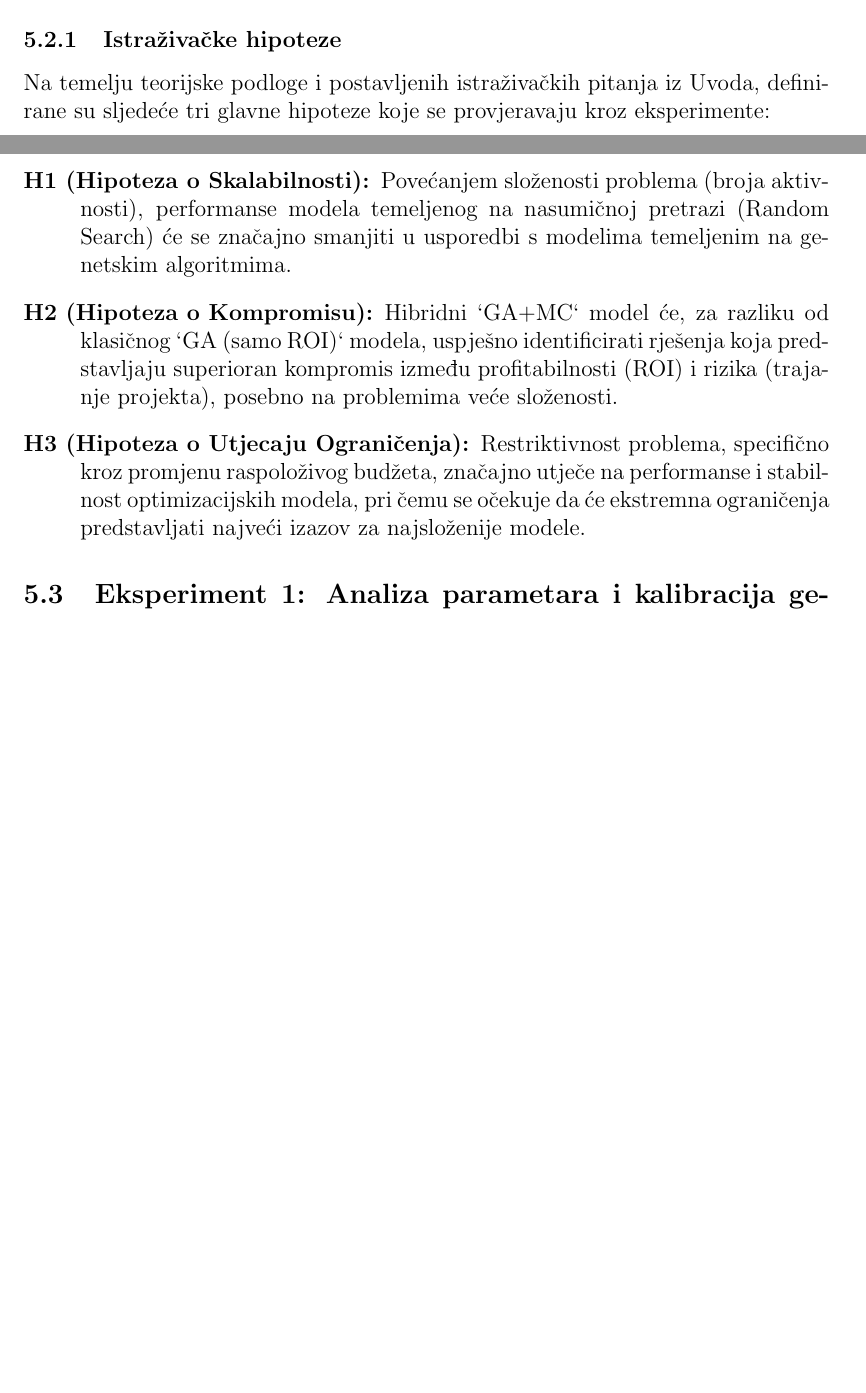
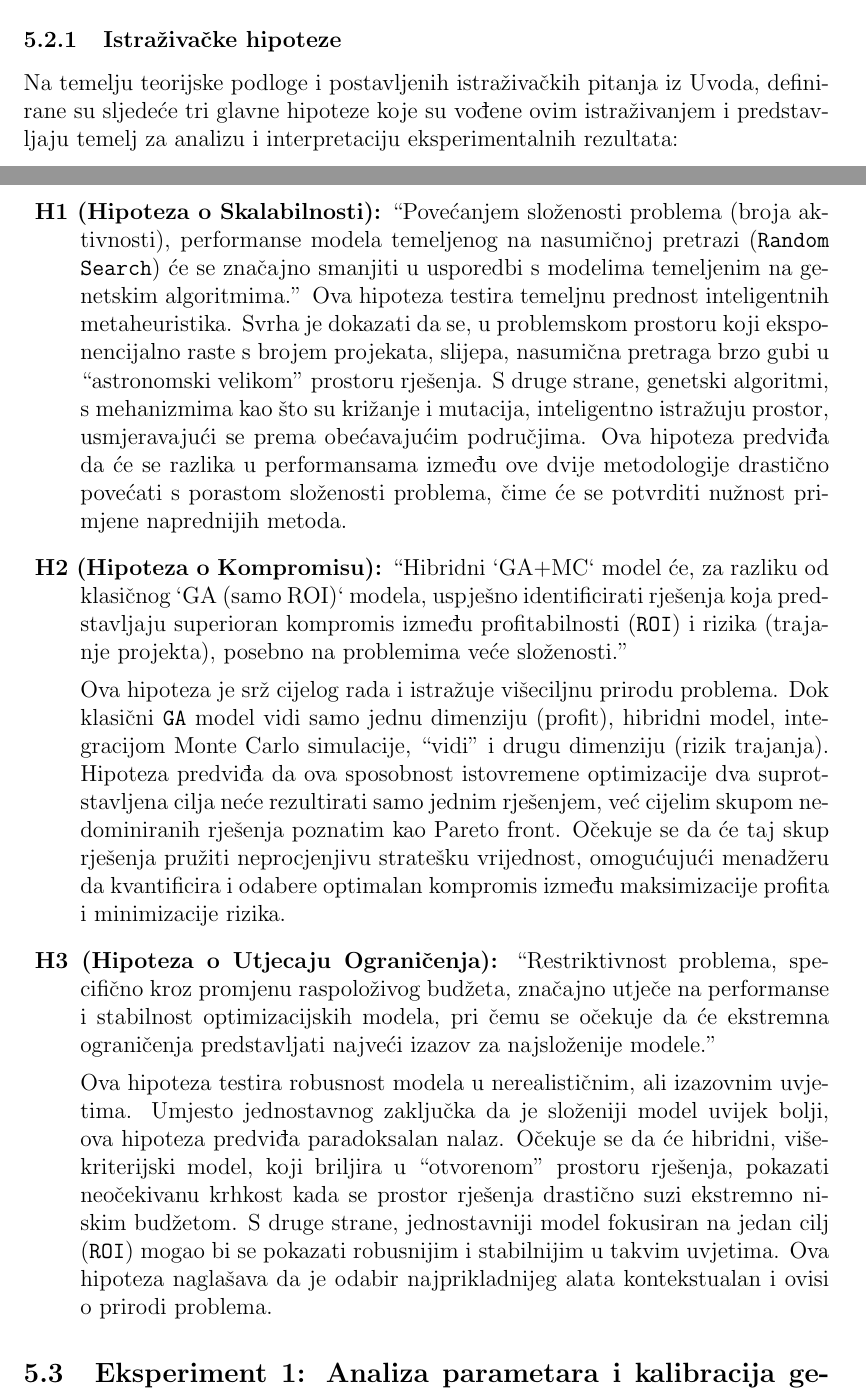
Before and after one commit to nnizic/diplomski_FIPU, a LaTeX paper (main.tex, which reads 5-eksperimenti.tex): two parts of pages 33 and 34 of 60 before the commit and two parts of pages 33 and 34 of 61 after it, joined at a grey line, cut so that both start at the same text, the shorter picture padded with empty space. Compiled offline with pdfLaTeX.

Commit message:
ispravak sitnih grešaka

```diff
--- a/5-eksperimenti.tex
+++ b/5-eksperimenti.tex
@@ -14,12 +14,20 @@ Kako bi se osigurala metodološka ispravnost i izbjegli proizvoljni zaključci,
 \end{itemize}
 
 \subsubsection{Istraživačke hipoteze}
-Na temelju teorijske podloge i postavljenih istraživačkih pitanja iz Uvoda, definirane su sljedeće tri glavne hipoteze koje se provjeravaju kroz eksperimente:
+Na temelju teorijske podloge i postavljenih istraživačkih pitanja iz Uvoda, definirane su sljedeće tri glavne hipoteze koje su vođene ovim istraživanjem i  predstavljaju temelj za analizu i interpretaciju eksperimentalnih rezultata:
 
 \begin{description}
-    \item[H1 (Hipoteza o Skalabilnosti):] Povećanjem složenosti problema (broja aktivnosti), performanse modela temeljenog na nasumičnoj pretrazi (Random Search) će se značajno smanjiti u usporedbi s modelima temeljenim na genetskim algoritmima.
-    \item[H2 (Hipoteza o Kompromisu):] Hibridni `GA+MC` model će, za razliku od klasičnog `GA (samo ROI)` modela, uspješno identificirati rješenja koja predstavljaju superioran kompromis između profitabilnosti (ROI) i rizika (trajanje projekta), posebno na problemima veće složenosti.
-    \item[H3 (Hipoteza o Utjecaju Ograničenja):] Restriktivnost problema, specifično kroz promjenu raspoloživog budžeta, značajno utječe na performanse i stabilnost optimizacijskih modela, pri čemu se očekuje da će ekstremna ograničenja predstavljati najveći izazov za najsloženije modele.
+
+\item \textbf{H1 (Hipoteza o Skalabilnosti):} ``Povećanjem složenosti problema (broja aktivnosti), performanse modela temeljenog na nasumičnoj pretrazi (\texttt{Random Search}) će se značajno smanjiti u usporedbi s modelima temeljenim na genetskim algoritmima.''
+Ova hipoteza testira temeljnu prednost inteligentnih metaheuristika. Svrha je dokazati da se, u problemskom prostoru koji eksponencijalno raste s brojem projekata, slijepa, nasumična pretraga brzo gubi u ``astronomski velikom'' prostoru rješenja. S druge strane, genetski algoritmi, s mehanizmima kao što su križanje i mutacija, inteligentno istražuju prostor, usmjeravajući se prema obećavajućim područjima. Ova hipoteza predviđa da će se razlika u performansama između ove dvije metodologije drastično povećati s porastom složenosti problema, čime će se potvrditi nužnost primjene naprednijih metoda.
+
+\item \textbf{H2 (Hipoteza o Kompromisu):} ``Hibridni `GA+MC` model će, za razliku od klasičnog `GA (samo ROI)` modela, uspješno identificirati rješenja koja predstavljaju superioran kompromis između profitabilnosti (\texttt{ROI}) i rizika (trajanje projekta), posebno na problemima veće složenosti.''
+
+Ova hipoteza je srž cijelog rada i istražuje višeciljnu prirodu problema. Dok klasični \texttt{GA} model vidi samo jednu dimenziju (profit), hibridni model, integracijom Monte Carlo simulacije, ``vidi'' i drugu dimenziju (rizik trajanja). Hipoteza predviđa da ova sposobnost istovremene optimizacije dva suprotstavljena cilja neće rezultirati samo jednim rješenjem, već cijelim skupom ne-dominiranih rješenja poznatim kao Pareto front. Očekuje se da će taj skup rješenja pružiti neprocjenjivu stratešku vrijednost, omogućujući menadžeru da kvantificira i odabere optimalan kompromis između maksimizacije profita i minimizacije rizika.
+
+\item \textbf{H3 (Hipoteza o Utjecaju Ograničenja):} ``Restriktivnost problema, specifično kroz promjenu raspoloživog budžeta, značajno utječe na performanse i stabilnost optimizacijskih modela, pri čemu se očekuje da će ekstremna ograničenja predstavljati najveći izazov za najsloženije modele.''
+
+Ova hipoteza testira robusnost modela u nerealističnim, ali izazovnim uvjetima. Umjesto jednostavnog zaključka da je složeniji model uvijek bolji, ova hipoteza predviđa paradoksalan nalaz. Očekuje se da će hibridni, više-kriterijski model, koji briljira u ``otvorenom'' prostoru rješenja, pokazati neočekivanu krhkost kada se prostor rješenja drastično suzi ekstremno niskim budžetom. S druge strane, jednostavniji model fokusiran na jedan cilj (\texttt{ROI}) mogao bi se pokazati robusnijim i stabilnijim u takvim uvjetima. Ova hipoteza naglašava da je odabir najprikladnijeg alata kontekstualan i ovisi o prirodi problema.
 \end{description}
 
 \subsection{Eksperiment 1: Analiza parametara i kalibracija genetskog algoritma}
```
Also changed, not shown: 1-uvod.tex (+1 -1 lines), 2-teorijska-podloga.tex (+1 -1 lines), 4-implementacija.tex (+5 -3 lines), main.pdf, 5-eksperimenti.tex (5 more changed lines), 1 other file.
